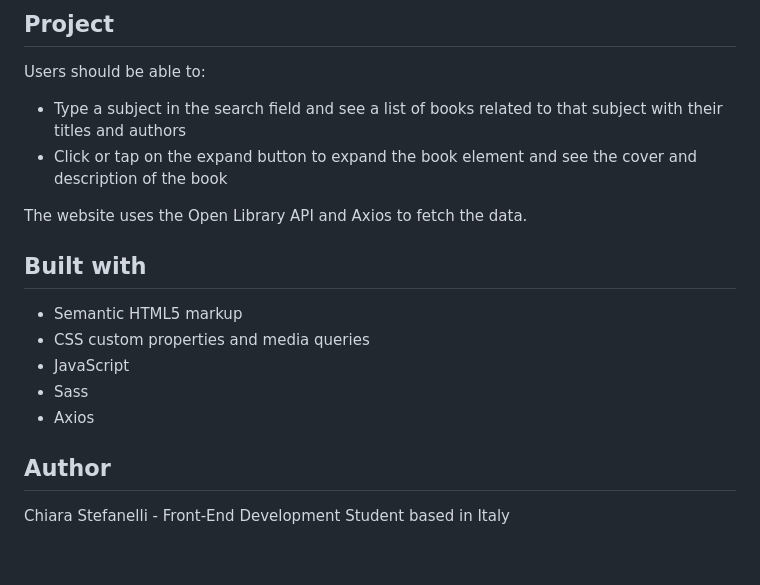
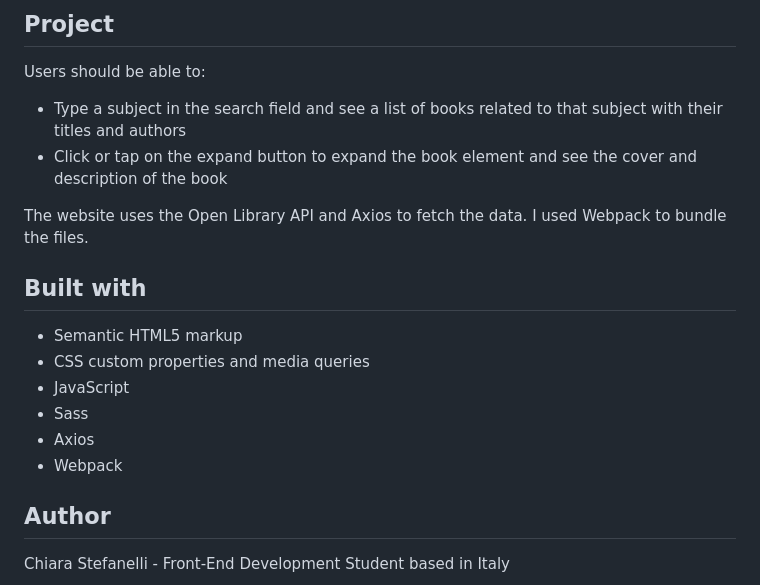
Before and after one commit to chiarastef/book-finder, a Markdown page: README.md, the part around the change. Drawn GitHub-style; blank space fills up the shorter version.

Commit message:
Added Webpack to bundle files

```diff
--- a/README.md
+++ b/README.md
@@ -19,6 +19,7 @@ Users should be able to:
 - Click or tap on the expand button to expand the book element and see the cover and description of the book
 
 The website uses the Open Library API and Axios to fetch the data.
+I used Webpack to bundle the files.
 
 ## Built with
 
@@ -27,6 +28,7 @@ The website uses the Open Library API and Axios to fetch the data.
 - JavaScript
 - Sass
 - Axios
+- Webpack
 
 ## Author
 
```
Also changed, not shown: src/img/bookshelf.png (renamed from img/bookshelf.png), 18 other files.
